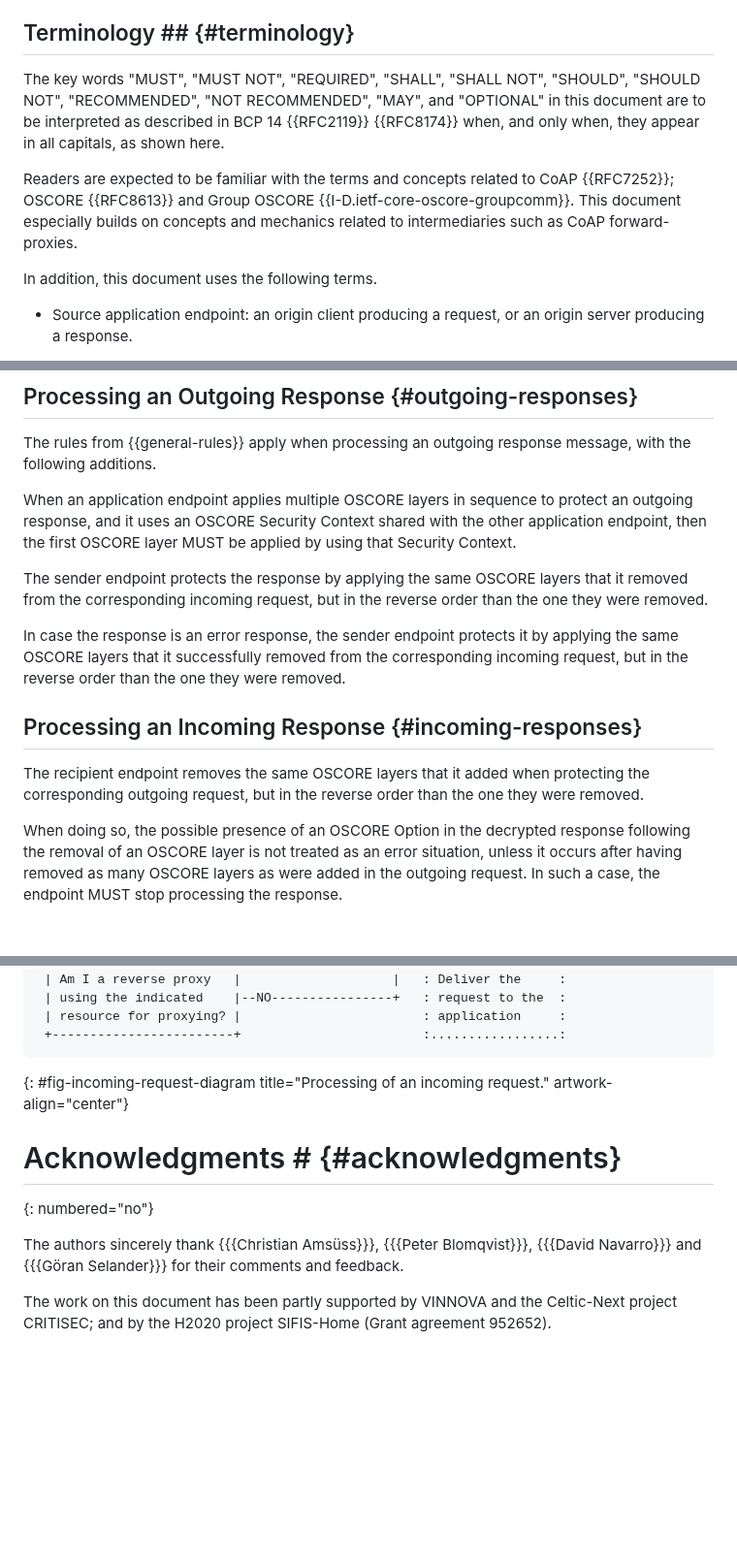
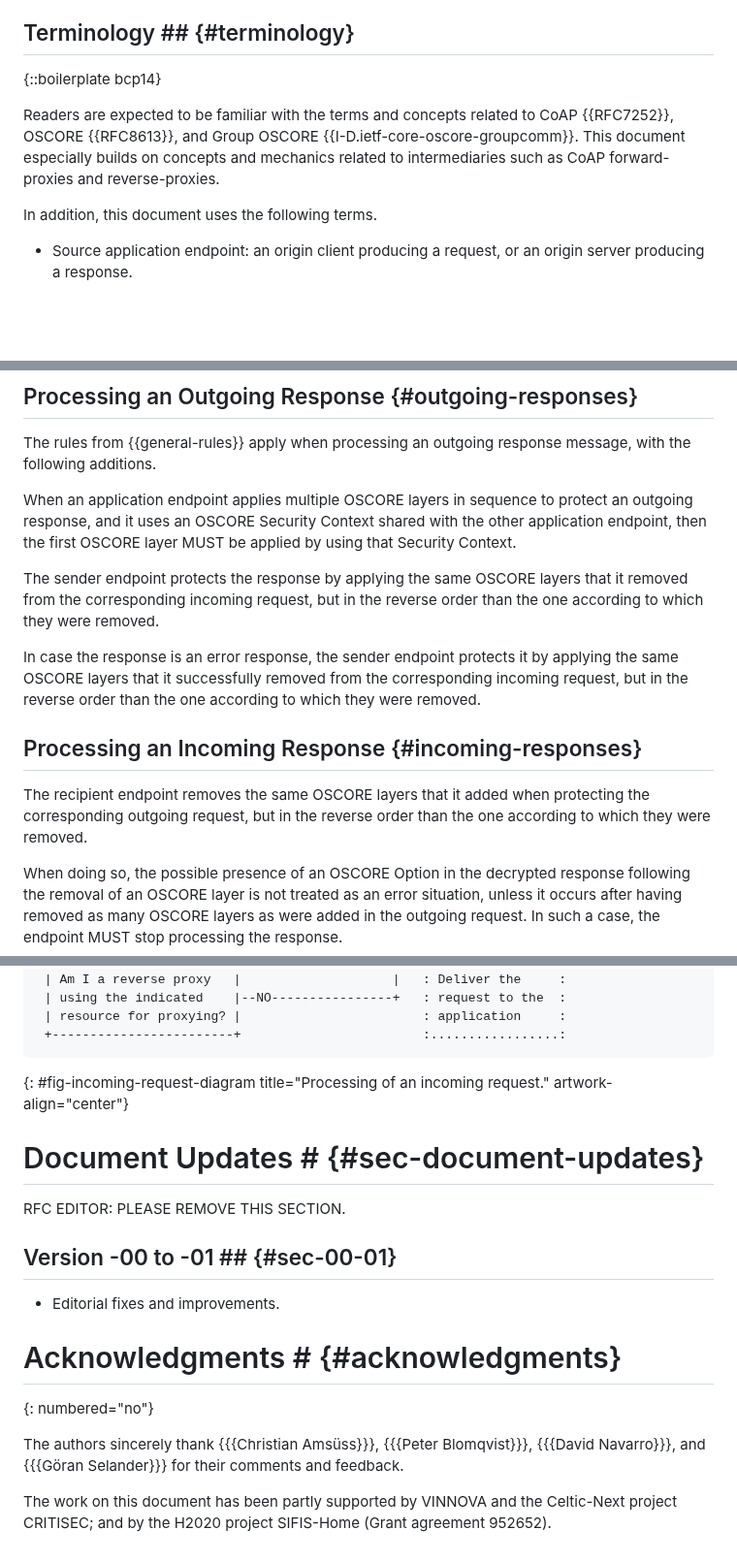
Before and after one commit to core-wg/oscore-capable-proxies, a Markdown page: draft-ietf-core-oscore-capable-proxies.md, 3 parts joined by grey strips. Shown at 97% size. Rendered like a GitHub page; blank space fills up the shorter version.

Commit message:
Editorial fixes and improvements

```diff
--- a/draft-ietf-core-oscore-capable-proxies.md
+++ b/draft-ietf-core-oscore-capable-proxies.md
@@ -118,9 +118,9 @@ The approach defined in this document can be seamlessly adopted also when Group
 
 ## Terminology ## {#terminology}
 
-The key words "MUST", "MUST NOT", "REQUIRED", "SHALL", "SHALL NOT", "SHOULD", "SHOULD NOT", "RECOMMENDED", "NOT RECOMMENDED", "MAY", and "OPTIONAL" in this document are to be interpreted as described in BCP 14 {{RFC2119}} {{RFC8174}} when, and only when, they appear in all capitals, as shown here.
+{::boilerplate bcp14}
 
-Readers are expected to be familiar with the terms and concepts related to CoAP {{RFC7252}}; OSCORE {{RFC8613}} and Group OSCORE {{I-D.ietf-core-oscore-groupcomm}}. This document especially builds on concepts and mechanics related to intermediaries such as CoAP forward-proxies.
+Readers are expected to be familiar with the terms and concepts related to CoAP {{RFC7252}}, OSCORE {{RFC8613}}, and Group OSCORE {{I-D.ietf-core-oscore-groupcomm}}. This document especially builds on concepts and mechanics related to intermediaries such as CoAP forward-proxies and reverse-proxies.
 
 In addition, this document uses the following terms.
 
@@ -346,13 +349,13 @@ The rules from {{general-rules}} apply when processing an outgoing response mess
 
 When an application endpoint applies multiple OSCORE layers in sequence to protect an outgoing response, and it uses an OSCORE Security Context shared with the other application endpoint, then the first OSCORE layer MUST be applied by using that Security Context.
 
-The sender endpoint protects the response by applying the same OSCORE layers that it removed from the corresponding incoming request, but in the reverse order than the one they were removed.
+The sender endpoint protects the response by applying the same OSCORE layers that it removed from the corresponding incoming request, but in the reverse order than the one according to which they were removed.
 
-In case the response is an error response, the sender endpoint protects it by applying the same OSCORE layers that it successfully removed from the corresponding incoming request, but in the reverse order than the one they were removed.
+In case the response is an error response, the sender endpoint protects it by applying the same OSCORE layers that it successfully removed from the corresponding incoming request, but in the reverse order than the one according to which they were removed.
 
 ## Processing an Incoming Response {#incoming-responses}
 
-The recipient endpoint removes the same OSCORE layers that it added when protecting the corresponding outgoing request, but in the reverse order than the one they were removed.
+The recipient endpoint removes the same OSCORE layers that it added when protecting the corresponding outgoing request, but in the reverse order than the one according to which they were removed.
 
 When doing so, the possible presence of an OSCORE Option in the decrypted response following the removal of an OSCORE layer is not treated as an error situation, unless it occurs after having removed as many OSCORE layers as were added in the outgoing request. In such a case, the endpoint MUST stop processing the response.
 
@@ -1230,9 +1233,17 @@ request     +-----------------------------------------------+         |
 ~~~~~~~~~~~
 {: #fig-incoming-request-diagram title="Processing of an incoming request." artwork-align="center"}
 
+# Document Updates # {#sec-document-updates}
+
+RFC EDITOR: PLEASE REMOVE THIS SECTION.
+
+## Version -00 to -01 ## {#sec-00-01}
+
+* Editorial fixes and improvements.
+
 # Acknowledgments # {#acknowledgments}
 {: numbered="no"}
 
-The authors sincerely thank {{{Christian Amsüss}}}, {{{Peter Blomqvist}}}, {{{David Navarro}}} and {{{Göran Selander}}} for their comments and feedback.
+The authors sincerely thank {{{Christian Amsüss}}}, {{{Peter Blomqvist}}}, {{{David Navarro}}}, and {{{Göran Selander}}} for their comments and feedback.
 
 The work on this document has been partly supported by VINNOVA and the Celtic-Next project CRITISEC; and by the H2020 project SIFIS-Home (Grant agreement 952652).
```
Also changed, not shown: other parts of draft-ietf-core-oscore-capable-proxies.md (+12 -9 lines).
